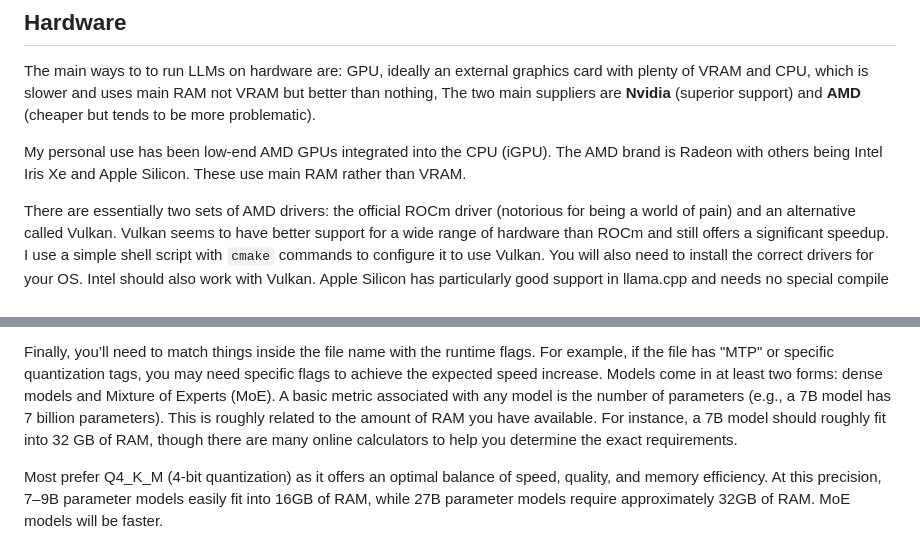
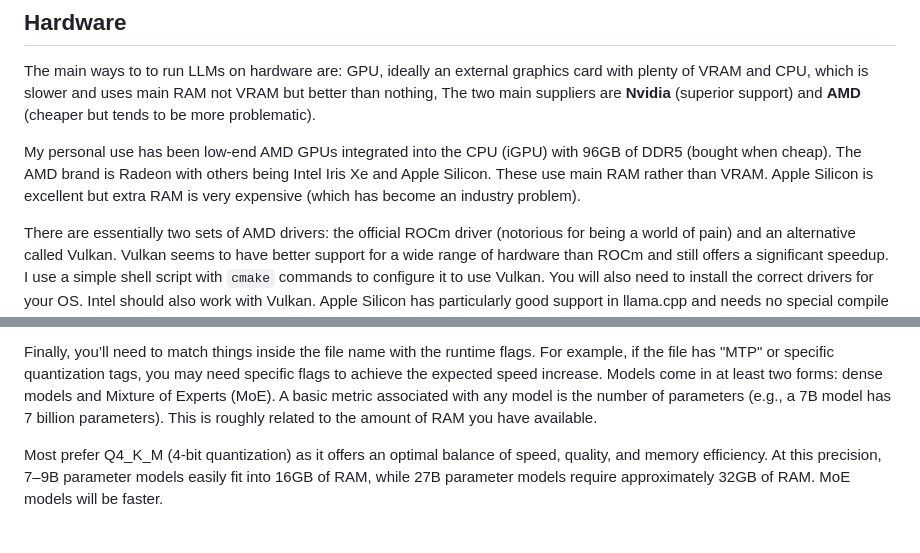
Before and after one commit to stmuk/stmuk.github.io, a Markdown page: blog/20260530.md, 2 parts joined by grey strips. Rendered like a GitHub page.

Commit message:
checkpoint

```diff
--- a/blog/20260530.md
+++ b/blog/20260530.md
@@ -68,9 +68,11 @@ card with plenty of VRAM and CPU, which is slower and uses main RAM not VRAM
 but better than nothing, The two main suppliers are **Nvidia** (superior
 support) and **AMD** (cheaper but tends to be more problematic).
 
-My personal use has been low-end AMD GPUs integrated into the CPU (iGPU). The
-AMD brand is Radeon with others being Intel Iris Xe and Apple Silicon. These
-use main RAM rather than VRAM.
+My personal use has been low-end AMD GPUs integrated into the CPU (iGPU) with
+96GB of DDR5 (bought when cheap). The AMD brand is Radeon with others being
+Intel Iris Xe and Apple Silicon. These use main RAM rather than VRAM.  Apple
+Silicon is excellent but extra RAM is very expensive (which has become an
+industry problem).
 
 There are essentially two sets of AMD drivers: the official ROCm driver
 (notorious for being a world of pain) and an alternative called Vulkan. Vulkan
@@ -96,9 +98,7 @@ may need specific flags to achieve the expected speed increase. Models come in
 at least two forms: dense models and Mixture of Experts (MoE). A basic metric
 associated with any model is the number of parameters (e.g., a 7B model has 7
 billion parameters). This is roughly related to the amount of RAM you have
-available. For instance, a 7B model should roughly fit into 32 GB of RAM,
-though there are many online calculators to help you determine the exact
-requirements.
+available.
 
 Most prefer Q4_K_M (4-bit quantization) as it offers an optimal balance
 of speed, quality, and memory efficiency. At this precision, 7–9B parameter
```
